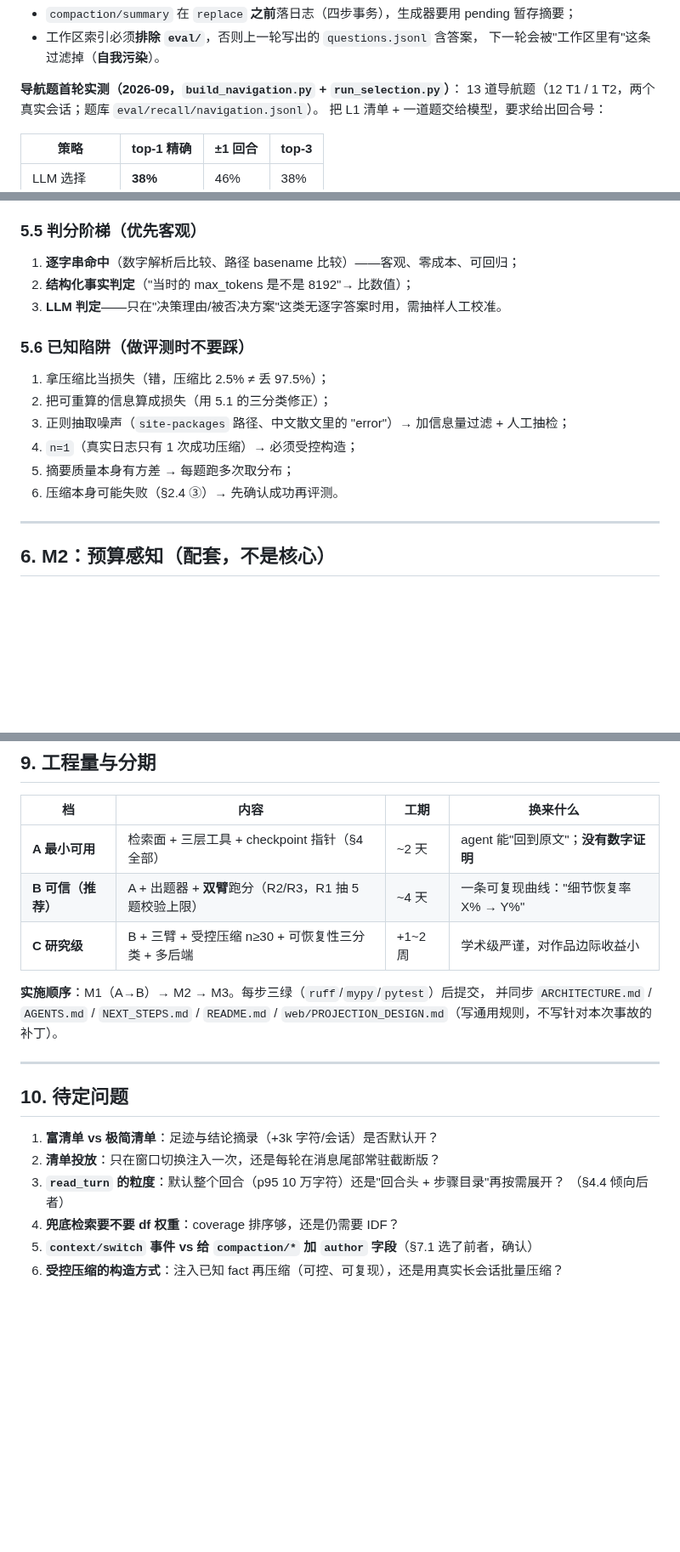
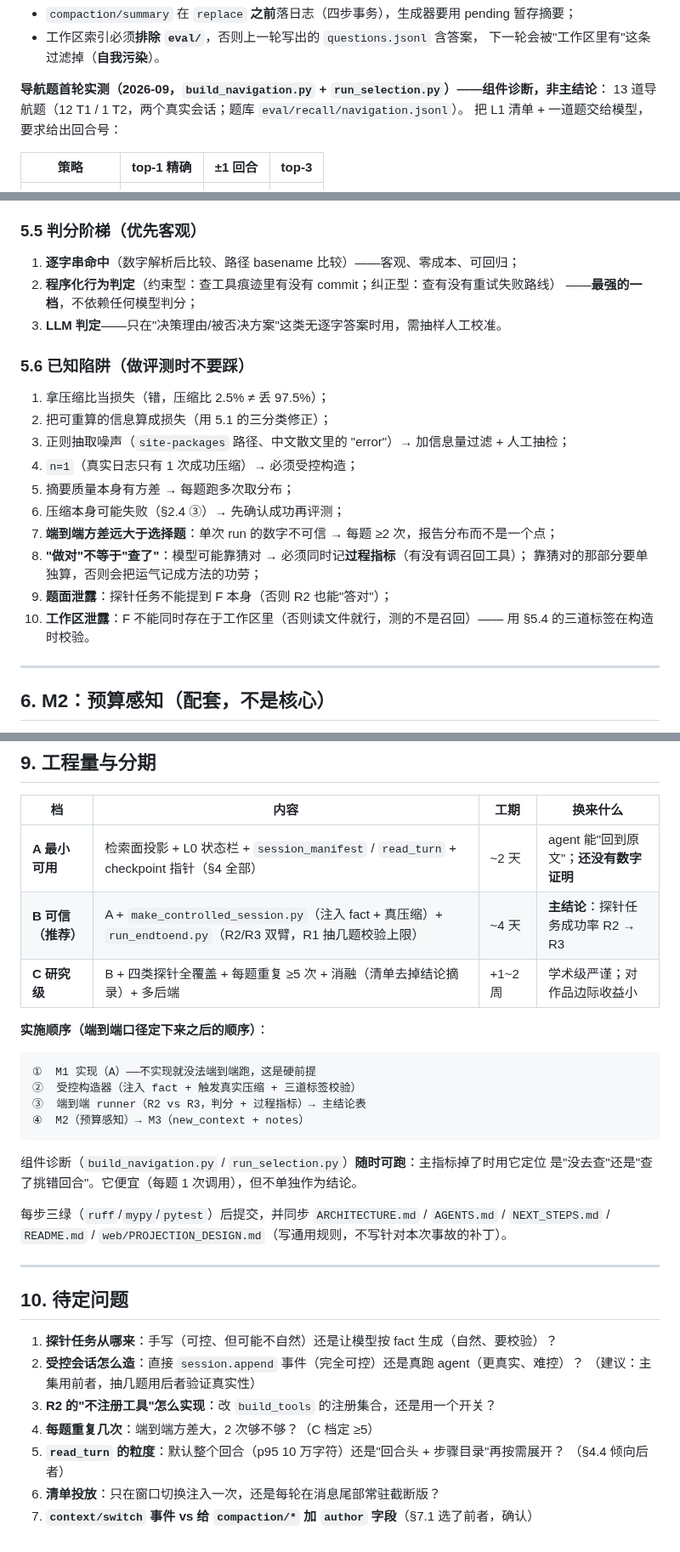
Before and after one commit to uphome/my-coder, a Markdown page: CONTEXT_BUDGET_DESIGN.md, 3 parts joined by grey strips. Shown at 85% size. Drawn GitHub-style; blank space fills up the shorter version.

````diff
--- a/CONTEXT_BUDGET_DESIGN.md
+++ b/CONTEXT_BUDGET_DESIGN.md
@@ -553,7 +590,7 @@ Residual  = acc(R1) − acc(R3)      # 还剩多少救不回来
 - 工作区索引必须**排除 `eval/`**，否则上一轮写出的 `questions.jsonl` 含答案，
   下一轮会被"工作区里有"这条过滤掉（**自我污染**）。
 
-**导航题首轮实测（2026-09，`build_navigation.py` + `run_selection.py`）**：
+**导航题首轮实测（2026-09，`build_navigation.py` + `run_selection.py`）——组件诊断，非主结论**：
 13 道导航题（12 T1 / 1 T2，两个真实会话；题库 `eval/recall/navigation.jsonl`）。
 把 L1 清单 + 一道题交给模型，要求给出回合号：
 
@@ -584,7 +621,8 @@ Residual  = acc(R1) − acc(R3)      # 还剩多少救不回来
 ### 5.5 判分阶梯（优先客观）
 
 1. **逐字串命中**（数字解析后比较、路径 basename 比较）——客观、零成本、可回归；
-2. **结构化事实判定**（"当时的 max_tokens 是不是 8192"→ 比数值）；
+2. **程序化行为判定**（约束型：查工具痕迹里有没有 commit；纠正型：查有没有重试失败路线）
+   ——**最强的一档**，不依赖任何模型判分；
 3. **LLM 判定**——只在"决策理由/被否决方案"这类无逐字答案时用，需抽样人工校准。
 
 ### 5.6 已知陷阱（做评测时不要踩）
@@ -594,7 +632,13 @@ Residual  = acc(R1) − acc(R3)      # 还剩多少救不回来
 3. 正则抽取噪声（`site-packages` 路径、中文散文里的 "error"）→ 加信息量过滤 + 人工抽检；
 4. `n=1`（真实日志只有 1 次成功压缩）→ 必须受控构造；
 5. 摘要质量本身有方差 → 每题跑多次取分布；
-6. 压缩本身可能失败（§2.4 ③）→ 先确认成功再评测。
+6. 压缩本身可能失败（§2.4 ③）→ 先确认成功再评测；
+7. **端到端方差远大于选择题**：单次 run 的数字不可信 → 每题 ≥2 次，报告分布而不是一个点；
+8. **"做对"不等于"查了"**：模型可能靠猜对 → 必须同时记**过程指标**（有没有调召回工具）；
+   靠猜对的那部分要单独算，否则会把运气记成方法的功劳；
+9. **题面泄露**：探针任务不能提到 F 本身（否则 R2 也能"答对"）；
+10. **工作区泄露**：F 不能同时存在于工作区里（否则读文件就行，测的不是召回）——
+    用 §5.4 的三道标签在构造时校验。
 
 ---
 
@@ -678,22 +722,35 @@ class Budget:
 
 | 档 | 内容 | 工期 | 换来什么 |
 |---|---|---|---|
-| **A 最小可用** | 检索面 + 三层工具 + checkpoint 指针（§4 全部） | ~2 天 | agent 能"回到原文"；**没有数字证明** |
-| **B 可信（推荐）** | A + 出题器 + **双臂**跑分（R2/R3，R1 抽 5 题校验上限） | ~4 天 | 一条可复现曲线："细节恢复率 X% → Y%" |
-| **C 研究级** | B + 三臂 + 受控压缩 n≥30 + 可恢复性三分类 + 多后端 | +1~2 周 | 学术级严谨，对作品边际收益小 |
+| **A 最小可用** | 检索面投影 + L0 状态栏 + `session_manifest` / `read_turn` + checkpoint 指针（§4 全部） | ~2 天 | agent 能"回到原文"；**还没有数字证明** |
+| **B 可信（推荐）** | A + `make_controlled_session.py`（注入 fact + 真压缩）+ `run_endtoend.py`（R2/R3 双臂，R1 抽几题校验上限） | ~4 天 | **主结论**：探针任务成功率 R2 → R3 |
+| **C 研究级** | B + 四类探针全覆盖 + 每题重复 ≥5 次 + 消融（清单去掉结论摘录）+ 多后端 | +1~2 周 | 学术级严谨；对作品边际收益小 |
 
-**实施顺序**：M1（A→B）→ M2 → M3。每步三绿（`ruff`/`mypy`/`pytest`）后提交，
-并同步 `ARCHITECTURE.md` / `AGENTS.md` / `NEXT_STEPS.md` / `README.md` /
-`web/PROJECTION_DESIGN.md`（写通用规则，不写针对本次事故的补丁）。
+**实施顺序（端到端口径定下来之后的顺序）**：
+
+```
+①  M1 实现（A）——不实现就没法端到端跑，这是硬前提
+②  受控构造器（注入 fact + 触发真实压缩 + 三道标签校验）
+③  端到端 runner（R2 vs R3，判分 + 过程指标）→ 主结论表
+④  M2（预算感知）→ M3（new_context + notes）
+```
+
+组件诊断（`build_navigation.py` / `run_selection.py`）**随时可跑**：主指标掉了时用它定位
+是"没去查"还是"查了挑错回合"。它便宜（每题 1 次调用），但不单独作为结论。
+
+每步三绿（`ruff`/`mypy`/`pytest`）后提交，并同步 `ARCHITECTURE.md` / `AGENTS.md` /
+`NEXT_STEPS.md` / `README.md` / `web/PROJECTION_DESIGN.md`（写通用规则，不写针对本次事故的补丁）。
 
 ---
 
 ## 10. 待定问题
 
-1. **富清单 vs 极简清单**：足迹与结论摘录（+3k 字符/会话）是否默认开？
-2. **清单投放**：只在窗口切换注入一次，还是每轮在消息尾部常驻截断版？
-3. **`read_turn` 的粒度**：默认整个回合（p95 10 万字符）还是"回合头 + 步骤目录"再按需展开？
+1. **探针任务从哪来**：手写（可控、但可能不自然）还是让模型按 fact 生成（自然、要校验）？
+2. **受控会话怎么造**：直接 `session.append` 事件（完全可控）还是真跑 agent（更真实、难控）？
+   （建议：主集用前者，抽几题用后者验证真实性）
+3. **R2 的"不注册工具"怎么实现**：改 `build_tools` 的注册集合，还是用一个开关？
+4. **每题重复几次**：端到端方差大，2 次够不够？（C 档定 ≥5）
+5. **`read_turn` 的粒度**：默认整个回合（p95 10 万字符）还是"回合头 + 步骤目录"再按需展开？
    （§4.4 倾向后者）
-4. **兜底检索要不要 df 权重**：coverage 排序够，还是仍需要 IDF？
-5. **`context/switch` 事件 vs 给 `compaction/*` 加 `author` 字段**（§7.1 选了前者，确认）
-6. **受控压缩的构造方式**：注入已知 fact 再压缩（可控、可复现），还是用真实长会话批量压缩？
+6. **清单投放**：只在窗口切换注入一次，还是每轮在消息尾部常驻截断版？
+7. **`context/switch` 事件 vs 给 `compaction/*` 加 `author` 字段**（§7.1 选了前者，确认）
````
Also changed, not shown: other parts of CONTEXT_BUDGET_DESIGN.md (+59 -22 lines).
